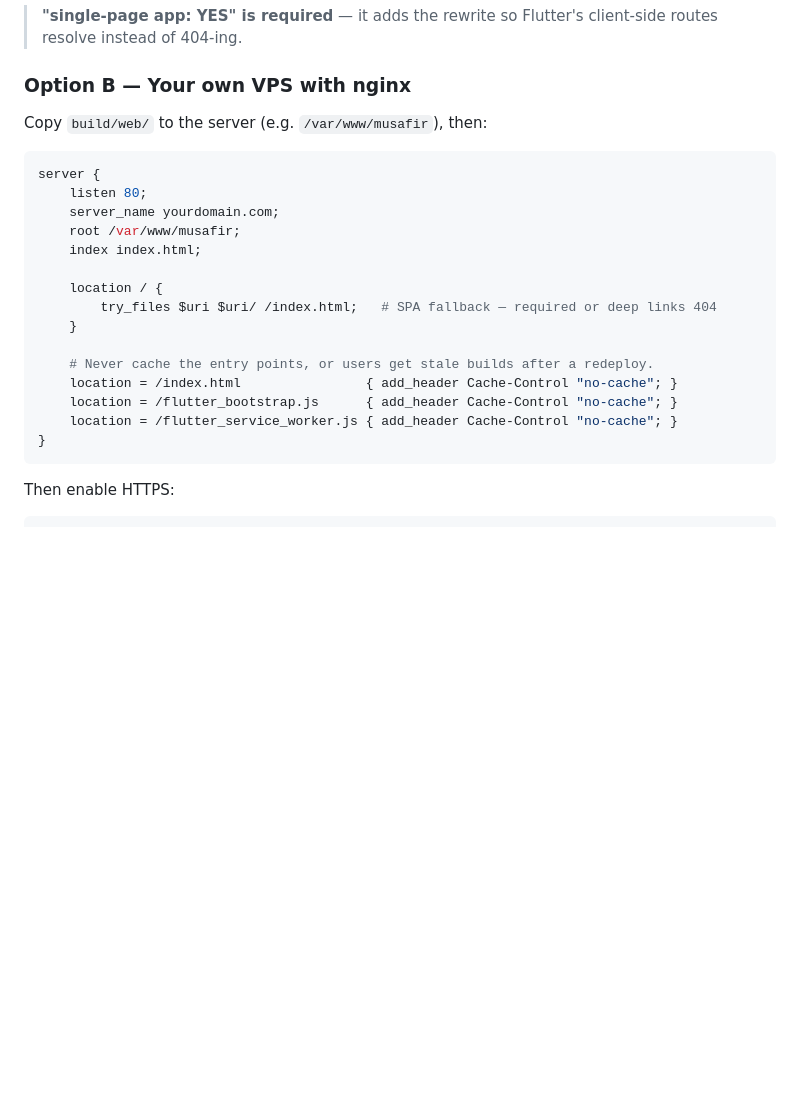
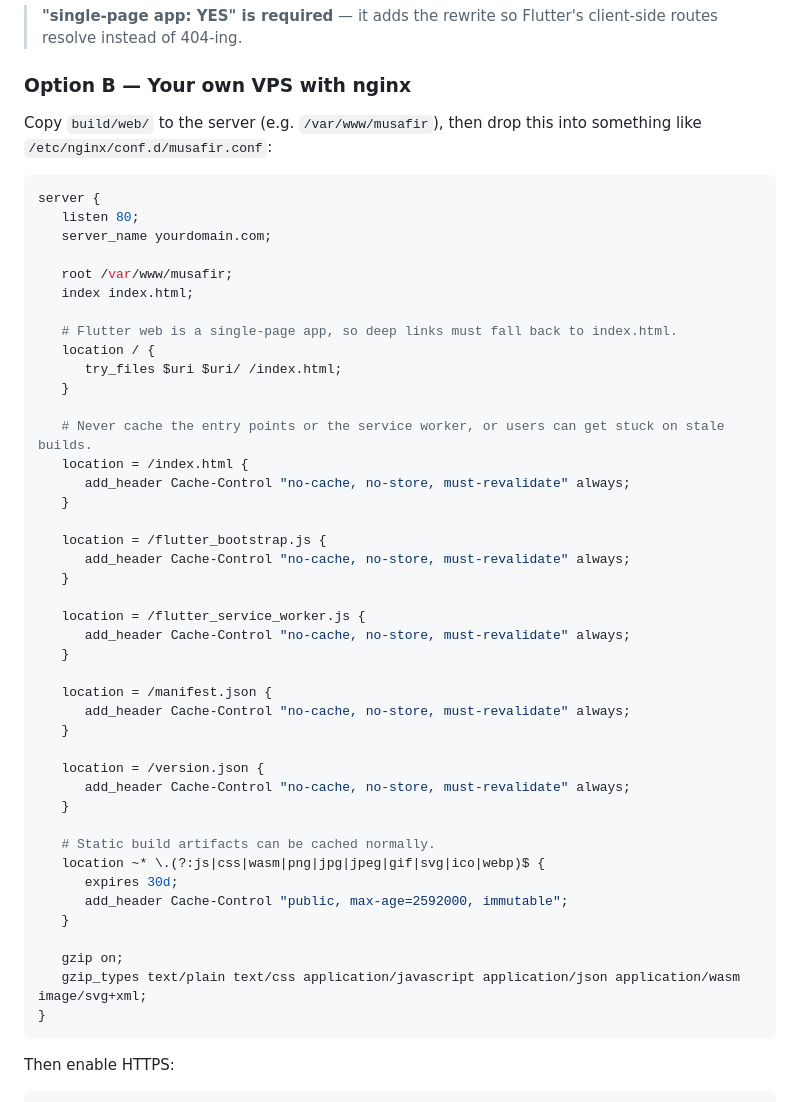
Before and after one commit to naib77/musafirr, a Markdown page: docs/WEB_DEPLOYMENT.md, the part around the change. Rendered like a GitHub page; blank space fills up the shorter version.

Commit message:
web delpoyment guide updated

````diff
--- a/docs/WEB_DEPLOYMENT.md
+++ b/docs/WEB_DEPLOYMENT.md
@@ -59,23 +59,50 @@ firebase deploy --only hosting
 
 ### Option B — Your own VPS with nginx
 
-Copy `build/web/` to the server (e.g. `/var/www/musafir`), then:
+Copy `build/web/` to the server (e.g. `/var/www/musafir`), then drop this into something like `/etc/nginx/conf.d/musafir.conf`:
 
 ```nginx
 server {
-    listen 80;
-    server_name yourdomain.com;
-    root /var/www/musafir;
-    index index.html;
+   listen 80;
+   server_name yourdomain.com;
 
-    location / {
-        try_files $uri $uri/ /index.html;   # SPA fallback — required or deep links 404
-    }
+   root /var/www/musafir;
+   index index.html;
 
-    # Never cache the entry points, or users get stale builds after a redeploy.
-    location = /index.html                { add_header Cache-Control "no-cache"; }
-    location = /flutter_bootstrap.js      { add_header Cache-Control "no-cache"; }
-    location = /flutter_service_worker.js { add_header Cache-Control "no-cache"; }
+   # Flutter web is a single-page app, so deep links must fall back to index.html.
+   location / {
+      try_files $uri $uri/ /index.html;
+   }
+
+   # Never cache the entry points or the service worker, or users can get stuck on stale builds.
+   location = /index.html {
+      add_header Cache-Control "no-cache, no-store, must-revalidate" always;
+   }
+
+   location = /flutter_bootstrap.js {
+      add_header Cache-Control "no-cache, no-store, must-revalidate" always;
+   }
+
+   location = /flutter_service_worker.js {
+      add_header Cache-Control "no-cache, no-store, must-revalidate" always;
+   }
+
+   location = /manifest.json {
+      add_header Cache-Control "no-cache, no-store, must-revalidate" always;
+   }
+
+   location = /version.json {
+      add_header Cache-Control "no-cache, no-store, must-revalidate" always;
+   }
+
+   # Static build artifacts can be cached normally.
+   location ~* \.(?:js|css|wasm|png|jpg|jpeg|gif|svg|ico|webp)$ {
+      expires 30d;
+      add_header Cache-Control "public, max-age=2592000, immutable";
+   }
+
+   gzip on;
+   gzip_types text/plain text/css application/javascript application/json application/wasm image/svg+xml;
 }
 ```
 
````
